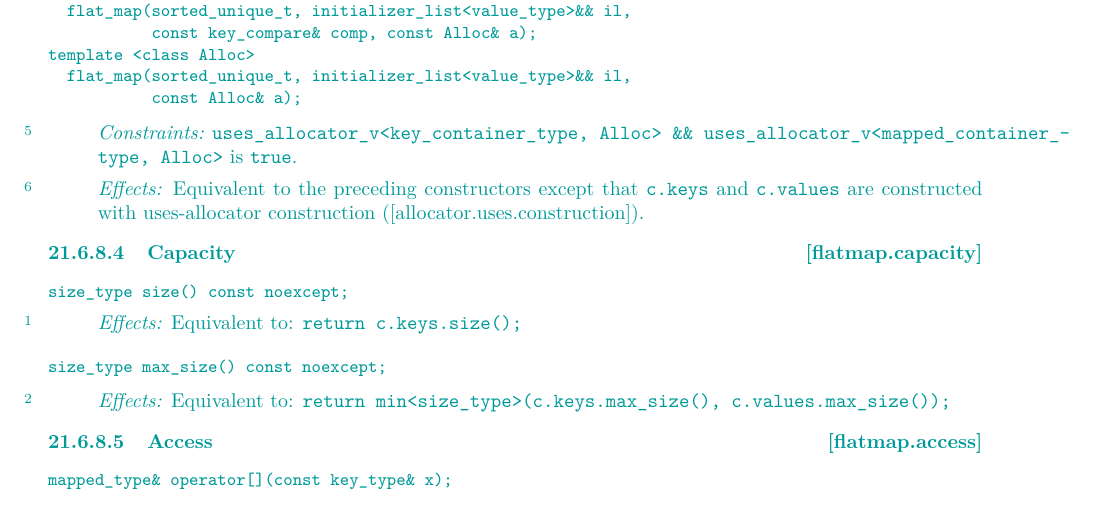
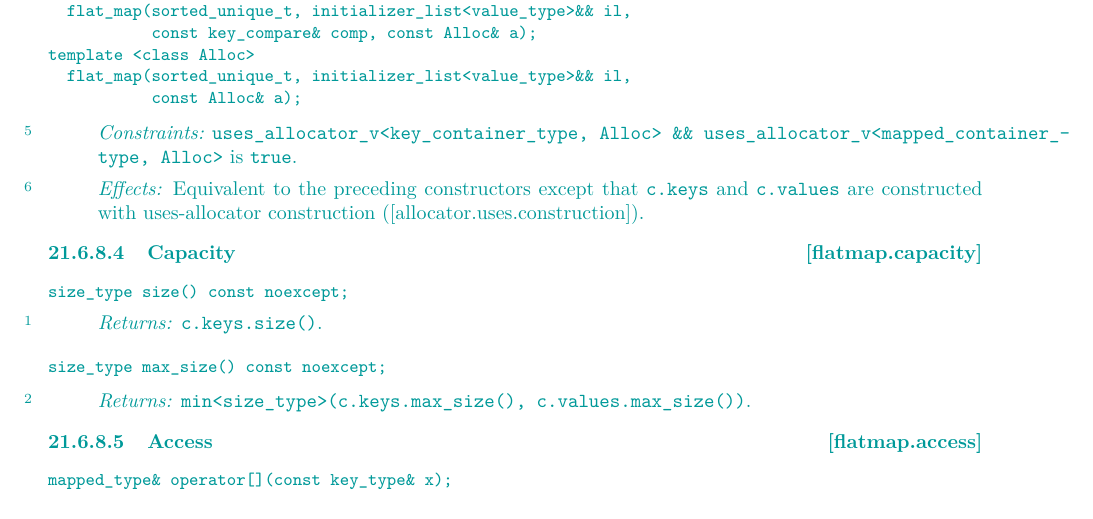
Before and after one commit to tzlaine/flat_map, a LaTeX book (paper/paper.tex, which reads paper/containers-lib.tex): part of page 15 of 28, cut so that both start at the same text. Compiled offline with pdfLaTeX.

Commit message:
Restate {max_,}size() using Returns:.

```diff
--- a/paper/containers-lib.tex
+++ b/paper/containers-lib.tex
@@ -795,8 +795,7 @@ size_type size() const noexcept;
 
 \begin{itemdescr}
 \pnum
-\effects
-Equivalent to: \tcode{return c.keys.size();}
+\returns \tcode{c.keys.size()}.
 \end{itemdescr}
 
 \indexlibrarymember{max_size}{flatmap}%
@@ -806,8 +805,7 @@ size_type max_size() const noexcept;
 
 \begin{itemdescr}
 \pnum
-\effects
-Equivalent to: \tcode{return min<size_type>(c.keys.max_size(), c.values.max_size());}
+\returns \tcode{min<size_type>(c.keys.max_size(), c.values.max_size())}.
 \end{itemdescr}
 
 \rSec3[flatmap.access]{Access}
```
